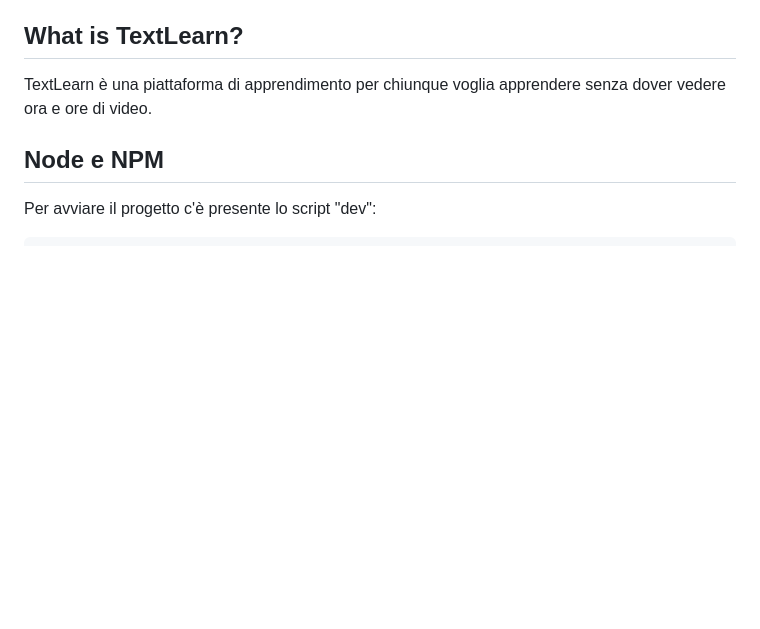
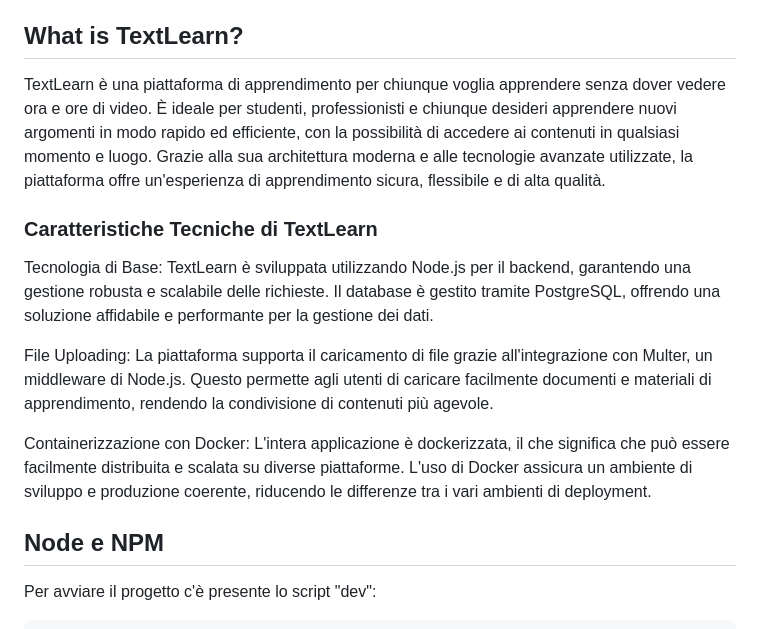
Before and after one commit to toita86/TextLearn, a Markdown page: README.md, the part around the change. Drawn GitHub-style; blank space fills up the shorter version.

Commit message:
[IMP] README project desc

```diff
--- a/README.md
+++ b/README.md
@@ -10,6 +10,15 @@
 ## What is TextLearn?
 
 TextLearn è una piattaforma di apprendimento per chiunque voglia apprendere senza dover vedere ora e ore di video.
+È ideale per studenti, professionisti e chiunque desideri apprendere nuovi argomenti in modo rapido ed efficiente, con la possibilità di accedere ai contenuti in qualsiasi momento e luogo. Grazie alla sua architettura moderna e alle tecnologie avanzate utilizzate, la piattaforma offre un'esperienza di apprendimento sicura, flessibile e di alta qualità.
+
+### Caratteristiche Tecniche di TextLearn
+
+Tecnologia di Base: TextLearn è sviluppata utilizzando Node.js per il backend, garantendo una gestione robusta e scalabile delle richieste. Il database è gestito tramite PostgreSQL, offrendo una soluzione affidabile e performante per la gestione dei dati.
+
+File Uploading: La piattaforma supporta il caricamento di file grazie all'integrazione con Multer, un middleware di Node.js. Questo permette agli utenti di caricare facilmente documenti e materiali di apprendimento, rendendo la condivisione di contenuti più agevole.
+
+Containerizzazione con Docker: L'intera applicazione è dockerizzata, il che significa che può essere facilmente distribuita e scalata su diverse piattaforme. L'uso di Docker assicura un ambiente di sviluppo e produzione coerente, riducendo le differenze tra i vari ambienti di deployment.
 
 ## Node e NPM
 
```
